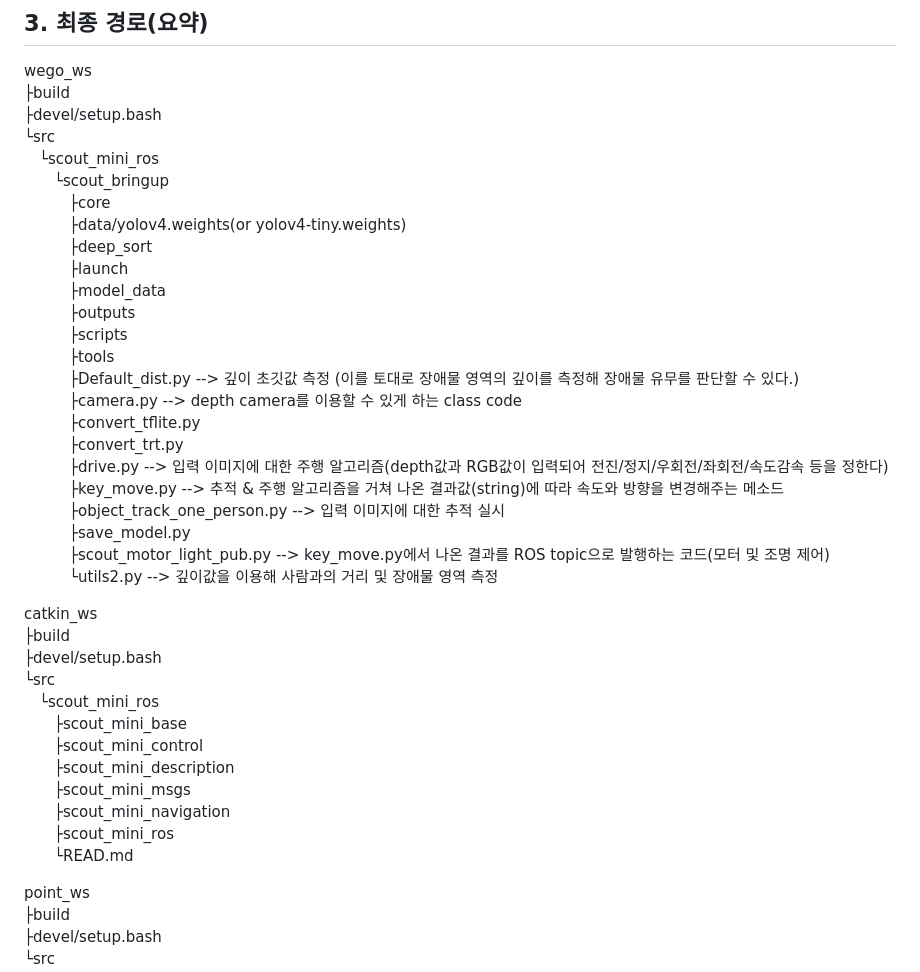
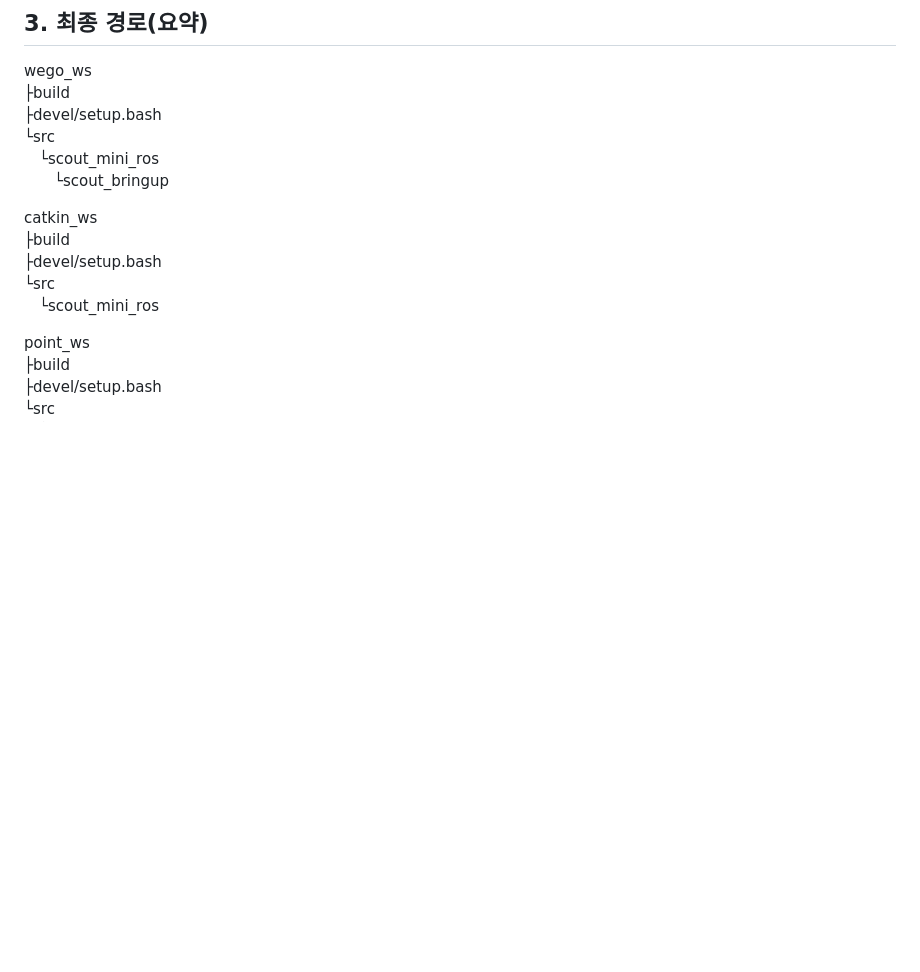
Before and after one commit to DYDevelop/2023-MSLB-Capstone-Team-Project, a Markdown page: README.md, the part around the change. Rendered like a GitHub page; blank space fills up the shorter version.

```diff
--- a/README.md
+++ b/README.md
@@ -179,37 +179,12 @@ wego_ws
 └src
 　└scout_mini_ros
 　　└scout_bringup
-　　　├core
-　　　├data/yolov4.weights(or yolov4-tiny.weights)
-　　　├deep_sort
-　　　├launch
-　　　├model_data
-　　　├outputs
-　　　├scripts
-　　　├tools
-　　　├Default_dist.py --> 깊이 초깃값 측정 (이를 토대로 장애물 영역의 깊이를 측정해 장애물 유무를 판단할 수 있다.)
-　　　├camera.py --> depth camera를 이용할 수 있게 하는 class code
-　　　├convert_tflite.py
-　　　├convert_trt.py
-　　　├drive.py --> 입력 이미지에 대한 주행 알고리즘(depth값과 RGB값이 입력되어 전진/정지/우회전/좌회전/속도감속 등을 정한다)
-　　　├key_move.py --> 추적 & 주행 알고리즘을 거쳐 나온 결과값(string)에 따라 속도와 방향을 변경해주는 메소드
-　　　├object_track_one_person.py --> 입력 이미지에 대한 추적 실시
-　　　├save_model.py
-　　　├scout_motor_light_pub.py --> key_move.py에서 나온 결과를 ROS topic으로 발행하는 코드(모터 및 조명 제어)
-　　　└utils2.py --> 깊이값을 이용해 사람과의 거리 및 장애물 영역 측정
 
 catkin_ws
 ├build
 ├devel/setup.bash
 └src
 　└scout_mini_ros
-　　├scout_mini_base
-　　├scout_mini_control
-　　├scout_mini_description
-　　├scout_mini_msgs
-　　├scout_mini_navigation
-　　├scout_mini_ros
-　　└READ.md
 
 point_ws
 ├build
```
